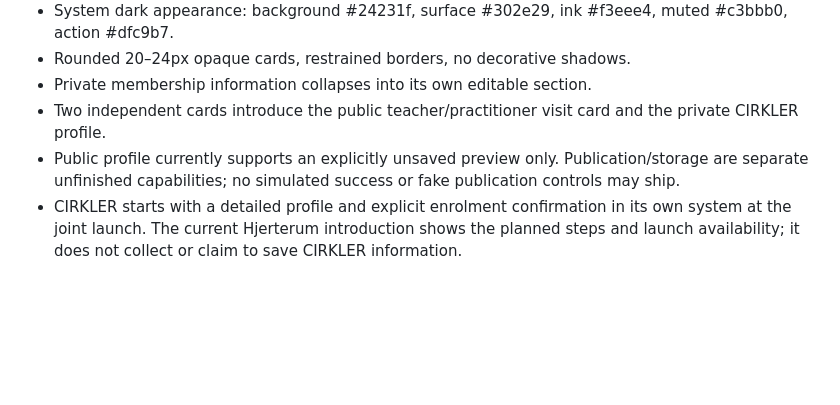
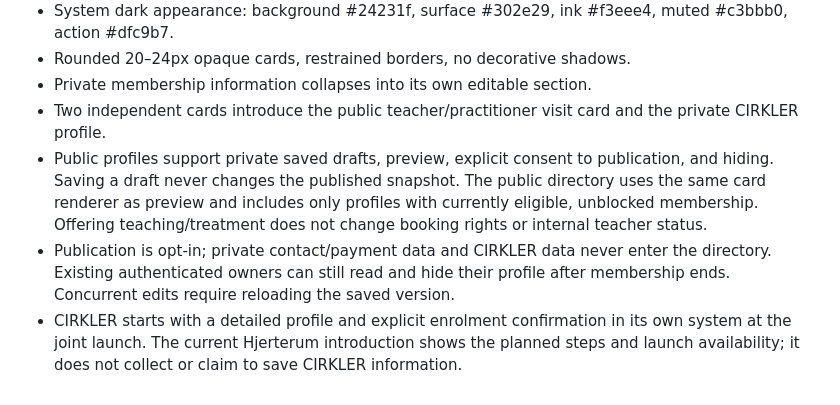
Before and after one commit to stemmebasen/hjerterum, a Markdown page: docs/DESIGN_SYSTEM.md, the part around the change. GitHub-like rendering; blank space fills up the shorter version.

Commit message:
Add public profile drafts, publishing and directory

```diff
--- a/docs/DESIGN_SYSTEM.md
+++ b/docs/DESIGN_SYSTEM.md
@@ -115,5 +115,6 @@ The first application is the member profile; remaining pages retain their existi
 - Rounded 20–24px opaque cards, restrained borders, no decorative shadows.
 - Private membership information collapses into its own editable section.
 - Two independent cards introduce the public teacher/practitioner visit card and the private CIRKLER profile.
-- Public profile currently supports an explicitly unsaved preview only. Publication/storage are separate unfinished capabilities; no simulated success or fake publication controls may ship.
+- Public profiles support private saved drafts, preview, explicit consent to publication, and hiding. Saving a draft never changes the published snapshot. The public directory uses the same card renderer as preview and includes only profiles with currently eligible, unblocked membership. Offering teaching/treatment does not change booking rights or internal teacher status.
+- Publication is opt-in; private contact/payment data and CIRKLER data never enter the directory. Existing authenticated owners can still read and hide their profile after membership ends. Concurrent edits require reloading the saved version.
 - CIRKLER starts with a detailed profile and explicit enrolment confirmation in its own system at the joint launch. The current Hjerterum introduction shows the planned steps and launch availability; it does not collect or claim to save CIRKLER information.
```
